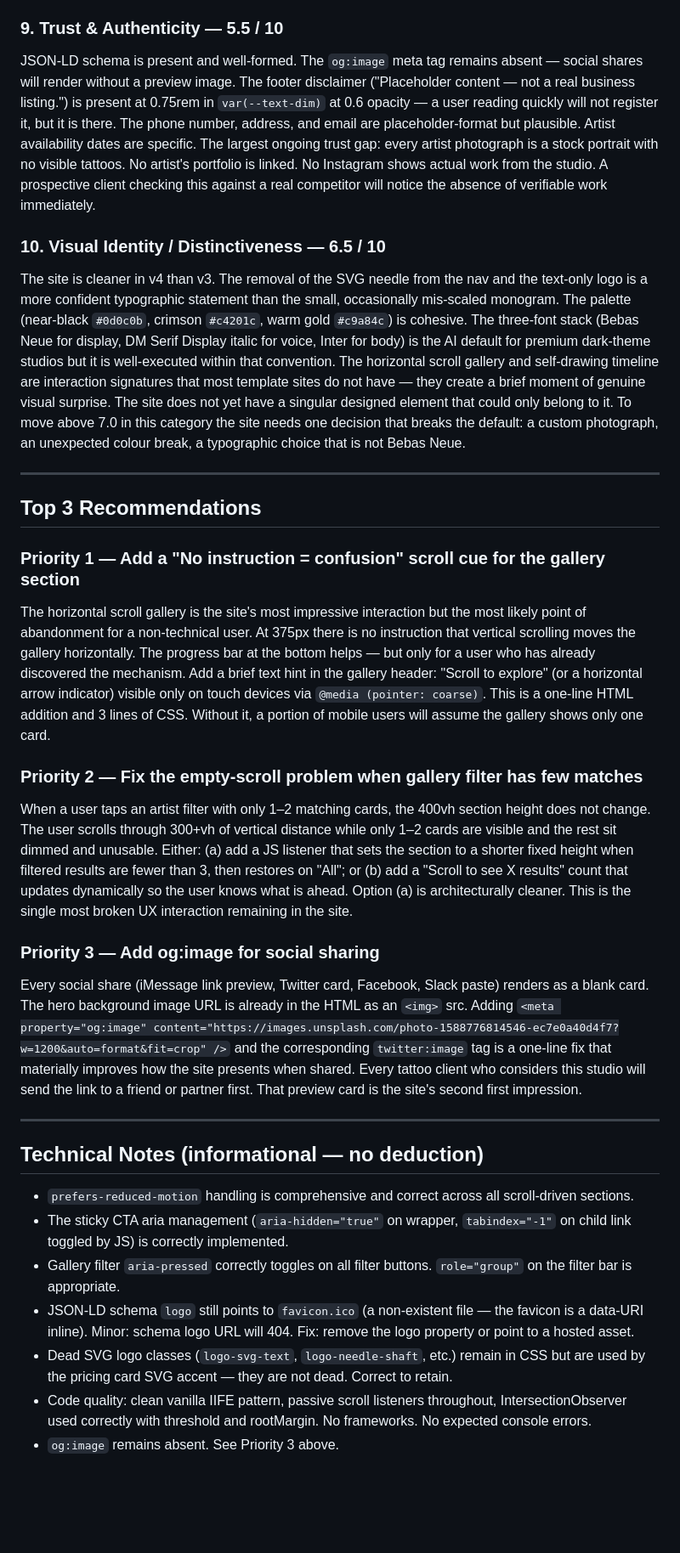
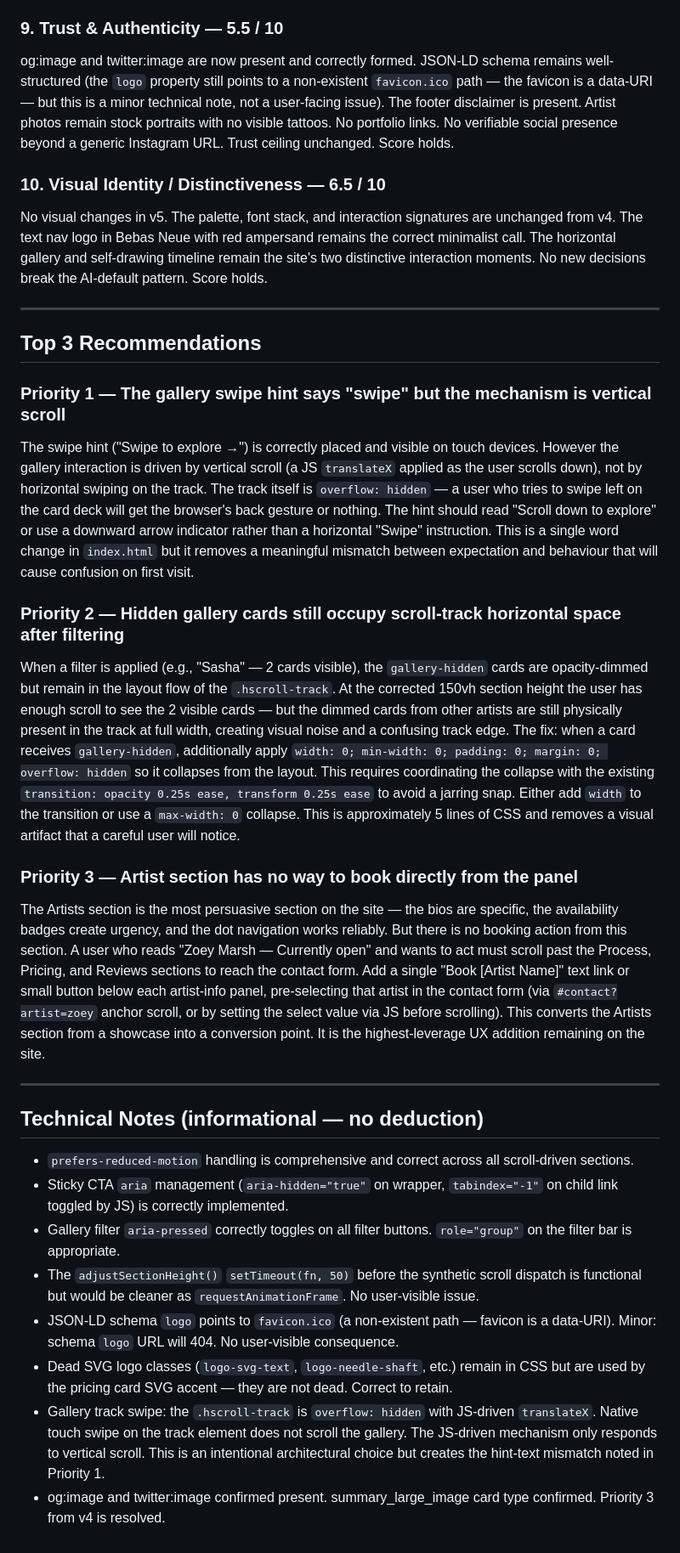
Before and after one commit to zed0minat0r/tattoo-site, a Markdown page: AUDIT.md, the part around one of its changes. Shown at 85% size. Drawn GitHub-style; blank space fills up the shorter version.

```diff
--- a/AUDIT.md
+++ b/AUDIT.md
@@ -63,30 +64,31 @@ This is the most improved category from v3. Gallery filter buttons now correctly
 
 ### 9. Trust & Authenticity — 5.5 / 10
-JSON-LD schema is present and well-formed. The `og:image` meta tag remains absent — social shares will render without a preview image. The footer disclaimer ("Placeholder content — not a real business listing.") is present at 0.75rem in `var(--text-dim)` at 0.6 opacity — a user reading quickly will not register it, but it is there. The phone number, address, and email are placeholder-format but plausible. Artist availability dates are specific. The largest ongoing trust gap: every artist photograph is a stock portrait with no visible tattoos. No artist's portfolio is linked. No Instagram shows actual work from the studio. A prospective client checking this against a real competitor will notice the absence of verifiable work immediately.
+og:image and twitter:image are now present and correctly formed. JSON-LD schema remains well-structured (the `logo` property still points to a non-existent `favicon.ico` path — the favicon is a data-URI — but this is a minor technical note, not a user-facing issue). The footer disclaimer is present. Artist photos remain stock portraits with no visible tattoos. No portfolio links. No verifiable social presence beyond a generic Instagram URL. Trust ceiling unchanged. Score holds.
 
 ### 10. Visual Identity / Distinctiveness — 6.5 / 10
-The site is cleaner in v4 than v3. The removal of the SVG needle from the nav and the text-only logo is a more confident typographic statement than the small, occasionally mis-scaled monogram. The palette (near-black `#0d0c0b`, crimson `#c4201c`, warm gold `#c9a84c`) is cohesive. The three-font stack (Bebas Neue for display, DM Serif Display italic for voice, Inter for body) is the AI default for premium dark-theme studios but it is well-executed within that convention. The horizontal scroll gallery and self-drawing timeline are interaction signatures that most template sites do not have — they create a brief moment of genuine visual surprise. The site does not yet have a singular designed element that could only belong to it. To move above 7.0 in this category the site needs one decision that breaks the default: a custom photograph, an unexpected colour break, a typographic choice that is not Bebas Neue.
+No visual changes in v5. The palette, font stack, and interaction signatures are unchanged from v4. The text nav logo in Bebas Neue with red ampersand remains the correct minimalist call. The horizontal gallery and self-drawing timeline remain the site's two distinctive interaction moments. No new decisions break the AI-default pattern. Score holds.
 
 ---
 
 ## Top 3 Recommendations
 
-### Priority 1 — Add a "No instruction = confusion" scroll cue for the gallery section
-The horizontal scroll gallery is the site's most impressive interaction but the most likely point of abandonment for a non-technical user. At 375px there is no instruction that vertical scrolling moves the gallery horizontally. The progress bar at the bottom helps — but only for a user who has already discovered the mechanism. Add a brief text hint in the gallery header: "Scroll to explore" (or a horizontal arrow indicator) visible only on touch devices via `@media (pointer: coarse)`. This is a one-line HTML addition and 3 lines of CSS. Without it, a portion of mobile users will assume the gallery shows only one card.
+### Priority 1 — The gallery swipe hint says "swipe" but the mechanism is vertical scroll
+The swipe hint ("Swipe to explore →") is correctly placed and visible on touch devices. However the gallery interaction is driven by vertical scroll (a JS `translateX` applied as the user scrolls down), not by horizontal swiping on the track. The track itself is `overflow: hidden` — a user who tries to swipe left on the card deck will get the browser's back gesture or nothing. The hint should read "Scroll down to explore" or use a downward arrow indicator rather than a horizontal "Swipe" instruction. This is a single word change in `index.html` but it removes a meaningful mismatch between expectation and behaviour that will cause confusion on first visit.
 
-### Priority 2 — Fix the empty-scroll problem when gallery filter has few matches
-When a user taps an artist filter with only 1–2 matching cards, the 400vh section height does not change. The user scrolls through 300+vh of vertical distance while only 1–2 cards are visible and the rest sit dimmed and unusable. Either: (a) add a JS listener that sets the section to a shorter fixed height when filtered results are fewer than 3, then restores on "All"; or (b) add a "Scroll to see X results" count that updates dynamically so the user knows what is ahead. Option (a) is architecturally cleaner. This is the single most broken UX interaction remaining in the site.
+### Priority 2 — Hidden gallery cards still occupy scroll-track horizontal space after filtering
+When a filter is applied (e.g., "Sasha" — 2 cards visible), the `gallery-hidden` cards are opacity-dimmed but remain in the layout flow of the `.hscroll-track`. At the corrected 150vh section height the user has enough scroll to see the 2 visible cards — but the dimmed cards from other artists are still physically present in the track at full width, creating visual noise and a confusing track edge. The fix: when a card receives `gallery-hidden`, additionally apply `width: 0; min-width: 0; padding: 0; margin: 0; overflow: hidden` so it collapses from the layout. This requires coordinating the collapse with the existing `transition: opacity 0.25s ease, transform 0.25s ease` to avoid a jarring snap. Either add `width` to the transition or use a `max-width: 0` collapse. This is approximately 5 lines of CSS and removes a visual artifact that a careful user will notice.
 
-### Priority 3 — Add og:image for social sharing
-Every social share (iMessage link preview, Twitter card, Facebook, Slack paste) renders as a blank card. The hero background image URL is already in the HTML as an `<img>` src. Adding `<meta property="og:image" content="https://images.unsplash.com/photo-1588776814546-ec7e0a40d4f7?w=1200&auto=format&fit=crop" />` and the corresponding `twitter:image` tag is a one-line fix that materially improves how the site presents when shared. Every tattoo client who considers this studio will send the link to a friend or partner first. That preview card is the site's second first impression.
+### Priority 3 — Artist section has no way to book directly from the panel
+The Artists section is the most persuasive section on the site — the bios are specific, the availability badges create urgency, and the dot navigation works reliably. But there is no booking action from this section. A user who reads "Zoey Marsh — Currently open" and wants to act must scroll past the Process, Pricing, and Reviews sections to reach the contact form. Add a single "Book [Artist Name]" text link or small button below each artist-info panel, pre-selecting that artist in the contact form (via `#contact?artist=zoey` anchor scroll, or by setting the select value via JS before scrolling). This converts the Artists section from a showcase into a conversion point. It is the highest-leverage UX addition remaining on the site.
 
 ---
 
 ## Technical Notes (informational — no deduction)
 - `prefers-reduced-motion` handling is comprehensive and correct across all scroll-driven sections.
-- The sticky CTA aria management (`aria-hidden="true"` on wrapper, `tabindex="-1"` on child link toggled by JS) is correctly implemented.
+- Sticky CTA `aria` management (`aria-hidden="true"` on wrapper, `tabindex="-1"` on child link toggled by JS) is correctly implemented.
 - Gallery filter `aria-pressed` correctly toggles on all filter buttons. `role="group"` on the filter bar is appropriate.
-- JSON-LD schema `logo` still points to `favicon.ico` (a non-existent file — the favicon is a data-URI inline). Minor: schema logo URL will 404. Fix: remove the logo property or point to a hosted asset.
+- The `adjustSectionHeight()` `setTimeout(fn, 50)` before the synthetic scroll dispatch is functional but would be cleaner as `requestAnimationFrame`. No user-visible issue.
+- JSON-LD schema `logo` points to `favicon.ico` (a non-existent path — favicon is a data-URI). Minor: schema `logo` URL will 404. No user-visible consequence.
 - Dead SVG logo classes (`logo-svg-text`, `logo-needle-shaft`, etc.) remain in CSS but are used by the pricing card SVG accent — they are not dead. Correct to retain.
-- Code quality: clean vanilla IIFE pattern, passive scroll listeners throughout, IntersectionObserver used correctly with threshold and rootMargin. No frameworks. No expected console errors.
-- `og:image` remains absent. See Priority 3 above.
+- Gallery track swipe: the `.hscroll-track` is `overflow: hidden` with JS-driven `translateX`. Native touch swipe on the track element does not scroll the gallery. The JS-driven mechanism only responds to vertical scroll. This is an intentional architectural choice but creates the hint-text mismatch noted in Priority 1.
+- og:image and twitter:image confirmed present. summary_large_image card type confirmed. Priority 3 from v4 is resolved.
```
Also changed, not shown: other parts of AUDIT.md (+19 -18 lines).
